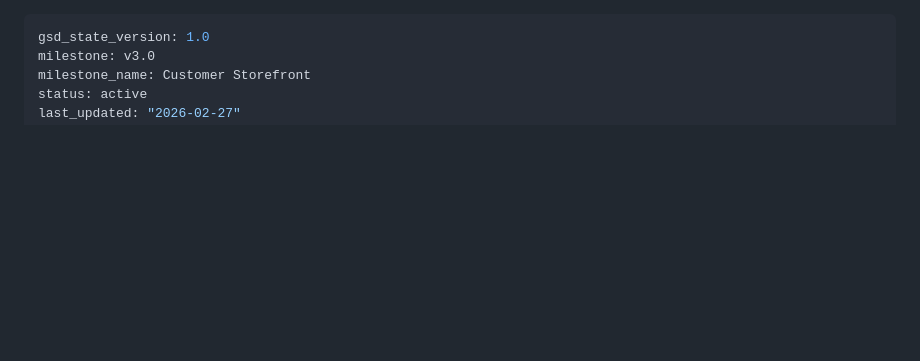
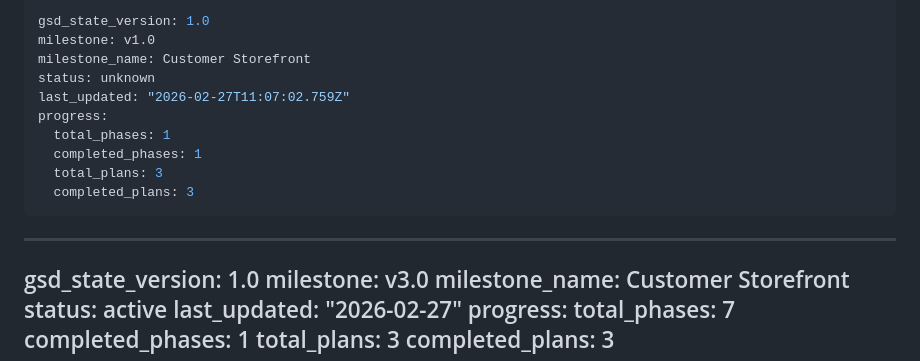
Before and after one commit to Sushasan11/bookstore, a Markdown page: .planning/STATE.md, the part around the change. Drawn GitHub-style; blank space fills up the shorter version.

Commit message:
docs(phase-19): complete phase execution — verification passed
All 11 must-haves verified, human browser testing approved.
Phase 19 Monorepo + Frontend Foundation complete (3/3 plans).

```diff
--- a/.planning/STATE.md
+++ b/.planning/STATE.md
@@ -1,3 +1,16 @@
+---
+gsd_state_version: 1.0
+milestone: v1.0
+milestone_name: Customer Storefront
+status: unknown
+last_updated: "2026-02-27T11:07:02.759Z"
+progress:
+  total_phases: 1
+  completed_phases: 1
+  total_plans: 3
+  completed_plans: 3
+---
+
 ---
 gsd_state_version: 1.0
 milestone: v3.0
```
Also changed, not shown: .planning/ROADMAP.md (+1 -1 lines), 1 other file.
